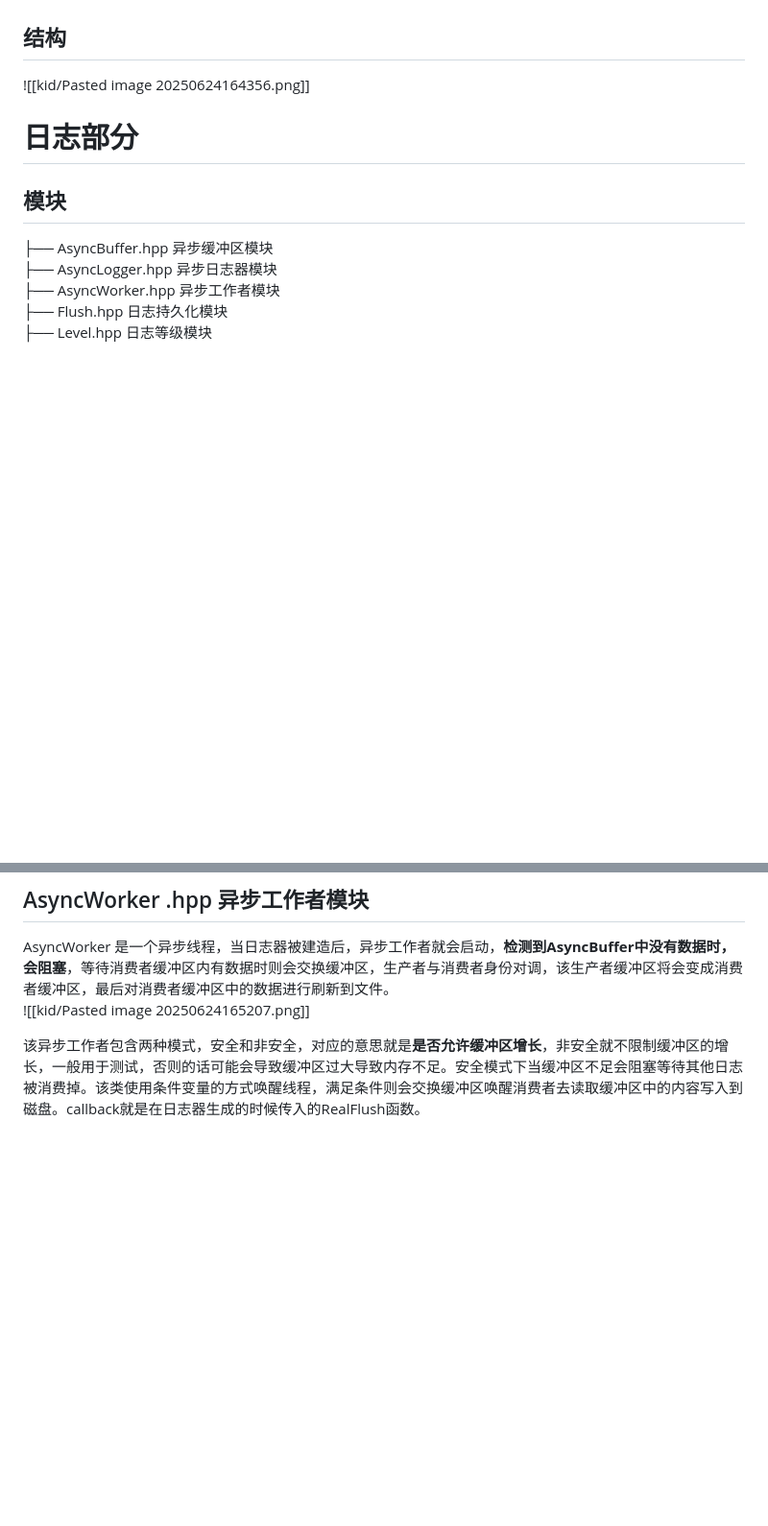
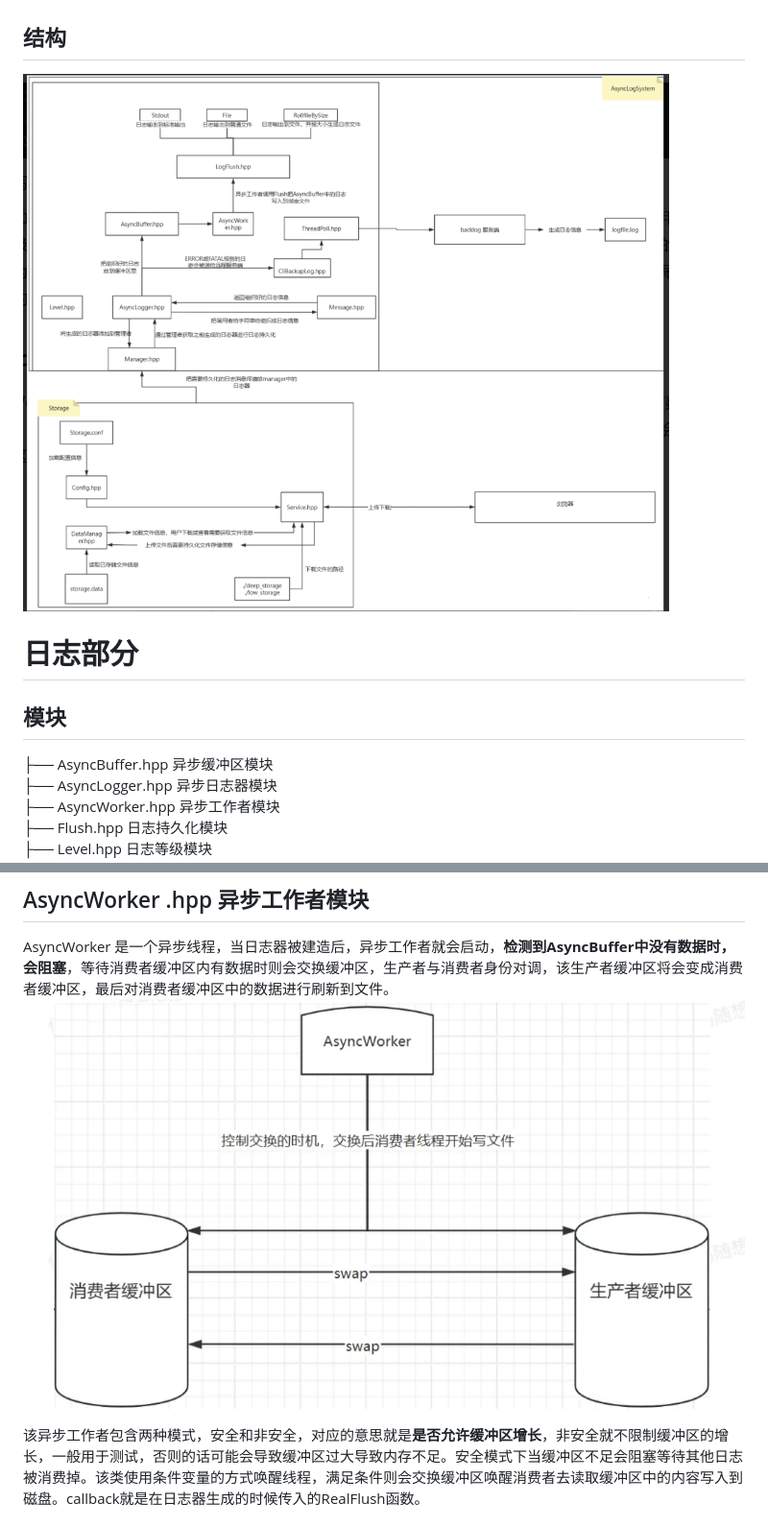
Before and after one commit to Tao-Zzzz/CloudLogix, a Markdown page: README.md, 2 parts joined by grey strips. Shown at 96% size. Drawn GitHub-style; blank space fills up the shorter version.

```diff
--- a/README.md
+++ b/README.md
@@ -87,7 +87,7 @@ ip+port即可访问
 或按照上方可选客户端实现，启动客户端后添加文件到对应文件夹即可上传文件
 
 ## 结构
-![[kid/Pasted image 20250624164356.png]]
+![](attachment/73e30cf3760d508413893fbef55ff98a.png)
 # 日志部分
 ## 模块
 ├── AsyncBuffer.hpp 异步缓冲区模块
@@ -113,7 +113,7 @@ AsyncLogger 是一个日志器，包含一个异步日志器类和创建日志
 如：mylog::GetLogger("asynclogger")->Info("NewStorageInfo end");，将会经过：将该调用语句中的日志等级、日志语句所在文件名、文件行、日志器的名称以及用户给的字符串进行解析，序列化解析后的各个字段使其成为预定的格式，确定日志等级，以及确认是否是ERROR或FATLE级别的日志等过程，最后再调用刷新数据到文件的逻辑。
 ## AsyncWorker .hpp 异步工作者模块
 AsyncWorker 是一个异步线程，当日志器被建造后，异步工作者就会启动，**检测到AsyncBuffer中没有数据时，会阻塞**，等待消费者缓冲区内有数据时则会交换缓冲区，生产者与消费者身份对调，该生产者缓冲区将会变成消费者缓冲区，最后对消费者缓冲区中的数据进行刷新到文件。
-![[kid/Pasted image 20250624165207.png]]
+![](attachment/f9c12ffd6ea4fd1953bde2daf68b3f17.png)
 
 该异步工作者包含两种模式，安全和非安全，对应的意思就是**是否允许缓冲区增长**，非安全就不限制缓冲区的增长，一般用于测试，否则的话可能会导致缓冲区过大导致内存不足。安全模式下当缓冲区不足会阻塞等待其他日志被消费掉。该类使用条件变量的方式唤醒线程，满足条件则会交换缓冲区唤醒消费者去读取缓冲区中的内容写入到磁盘。callback就是在日志器生成的时候传入的RealFlush函数。
 ## Flush .hpp 日志持久化模块
```
Also changed, not shown: other parts of README.md (+1 -1 lines).
